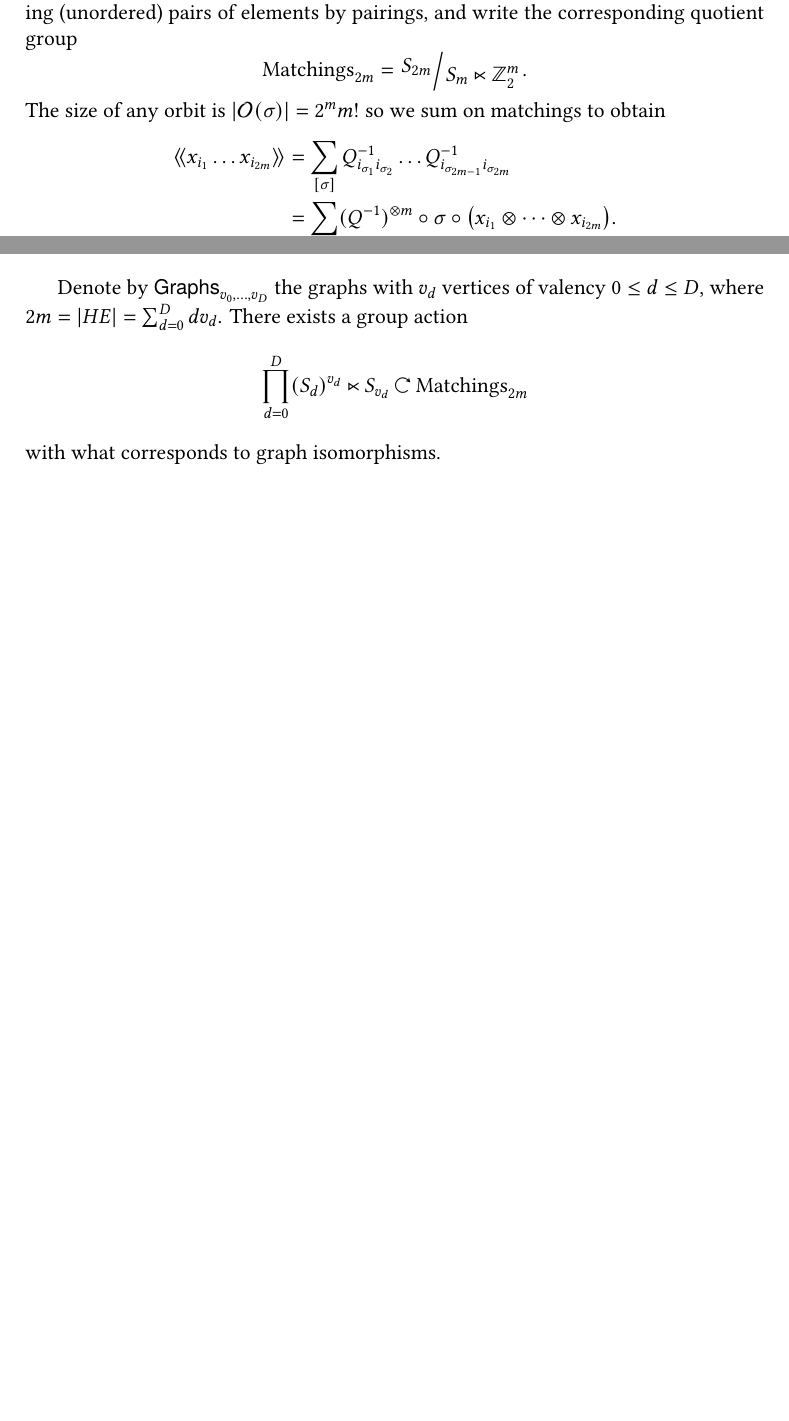
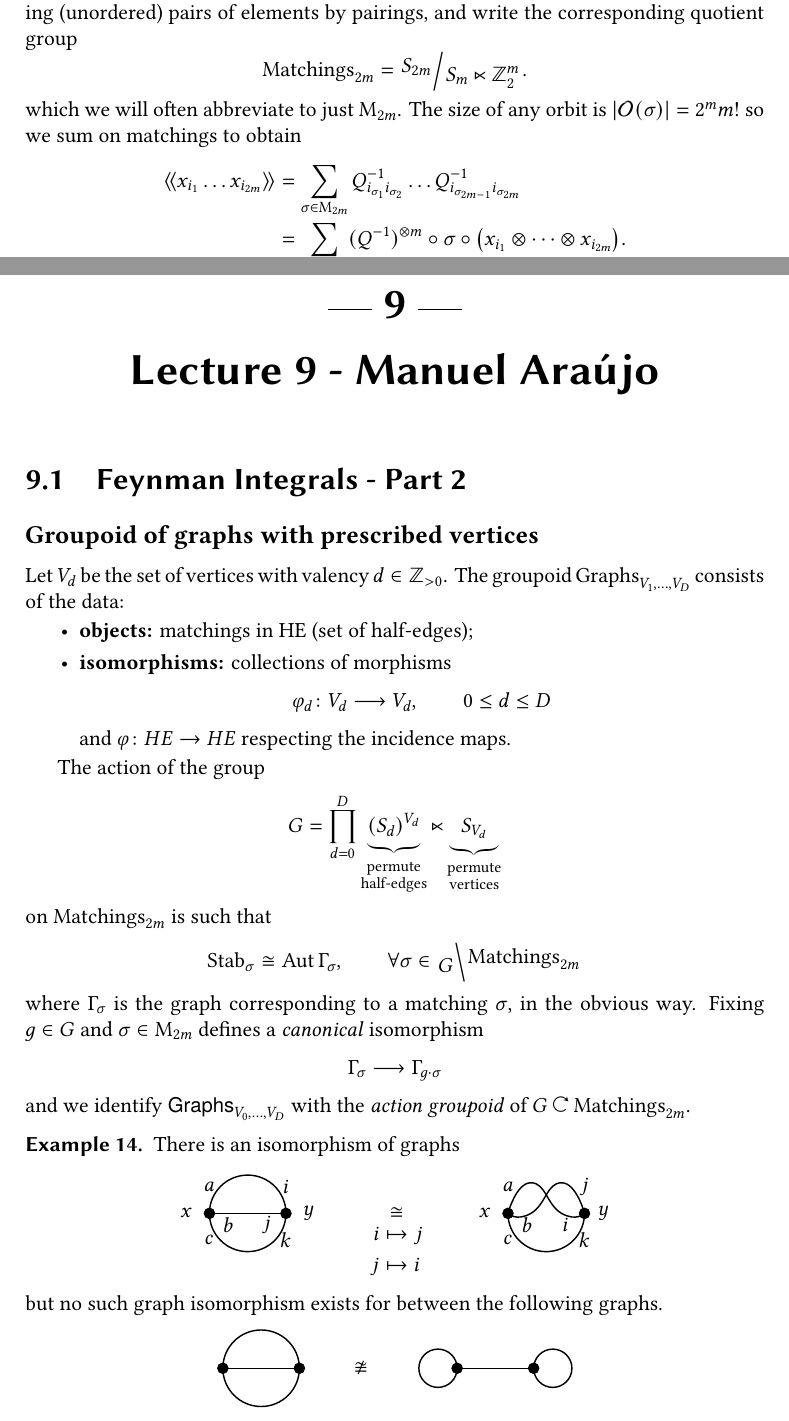
Before and after one commit to ruimp/qftmath, a LaTeX thesis (qftmath.tex, which reads lecture8.tex, lecture9.tex): two parts of pages 25 and 27 of 28 before the commit and two parts of pages 25 and 28 of 29 after it, joined at a grey line, cut so that both start at the same text, the shorter picture padded with empty space. Compiled offline with XeLaTeX.

Commit message:
start lecture 9

```diff
--- a/lecture8.tex
+++ b/lecture8.tex
@@ -66,12 +66,12 @@ corresponding to permutations of the elements in each pair, as well as the order
 \begin{equation*}
   \text{Matchings}_{2m} = \bigslant{S_{2m}}{S_m \ltimes \Zbb_2^m}.
 \end{equation*}
-The size of any orbit is $| \Ocal (\sigma) | = 2^m m!$ so we sum on matchings to obtain
+which we will often abbreviate to just $\Mrm_{2m}$. The size of any orbit is $| \Ocal (\sigma) | = 2^m m!$ so we sum on matchings to obtain
 \begin{align*}
   \avg{x_{i_1} \dots x_{i_{2m}}}
-  &= \sum_{[\sigma]}
+  &= \sum_{\sigma \in \Mrm_{2m}}
   Q_{i_{\sigma_1} i_{\sigma_2}}^{-1} \dots Q_{i_{\sigma_{2m-1}} i_{\sigma_{2m}}}^{-1} \\
-  &= \sum_{[\sigma]} (Q^{-1})^{\otimes m} \circ \sigma \circ \bigl(x_{i_1} \otimes \dots \otimes x_{i_{2m}}\bigr).
+  &= \sum_{\sigma \in \Mrm_{2m}} (Q^{-1})^{\otimes m} \circ \sigma \circ \bigl(x_{i_1} \otimes \dots \otimes x_{i_{2m}}\bigr).
 \end{align*}
 
 \begin{example}
@@ -395,9 +395,3 @@ where
   \end{equation*}
   where we identify the denominators with number of automorphisms of the respective graph.
 \end{example}
-
-Denote by $\mathsf{Graphs}_{v_0, \dots, v_D}$ the graphs with $v_d$ vertices of valency $0 \leq d \leq D$, where $2m = |HE| = \sum_{d = 0}^D d {v_d}$. There exists a group action
-\begin{equation*}
-  \prod_{d = 0}^D (S_d)^{v_d} \ltimes S_{v_d} \acts \text{Matchings}_{2m}
-\end{equation*}
-with what corresponds to graph isomorphisms.
--- /dev/null
+++ b/lecture9.tex
@@ -0,0 +1,103 @@
+\chapter{Lecture 9 - Manuel Araújo}
+
+\section{Feynman Integrals - Part 2}
+
+\subsection{Groupoid of graphs with prescribed vertices}
+
+Let $V_d$ be the set of vertices with valency $d \in \Zbb_{>0}$.
+The groupoid $\mathrm{Graphs}_{V_1, \dots, V_D}$ consists of the data:
+\begin{itemize}
+  \item \textbf{objects:} matchings in HE (set of half-edges);
+  \item \textbf{isomorphisms:} collections of morphisms
+    \begin{equation*}
+      \varphi_d \colon V_d \longrightarrow V_d, \qquad 0 \leq d \leq D
+    \end{equation*}
+    and $\varphi \colon HE \to HE$ respecting the incidence maps.
+\end{itemize}
+
+The action of the group
+\begin{equation*}
+  G = \prod_{d = 0}^D
+  \underbrace{(S_d)^{V_d}}_{\substack{
+      \text{permute} \\ \text{half-edges}
+  }} \ltimes
+  \underbrace{S_{V_d}}_{\substack{
+      \text{permute} \\ \text{vertices}
+  }}
+\end{equation*}
+on $\text{Matchings}_{2m}$ is such that
+\begin{equation*}
+  \Stab_\sigma \cong \Aut \Gamma_\sigma, \qquad \forall \sigma \in \lbigslant{G}{\text{Matchings}_{2m}}
+\end{equation*}
+where $\Gamma_\sigma$ is the graph corresponding to a matching $\sigma$, in the obvious way.
+Fixing $g \in G$ and $\sigma \in \Mrm_{2m}$ defines a \textit{canonical} isomorphism
+\begin{equation*}
+  \Gamma_\sigma \longrightarrow \Gamma_{g \cdot \sigma}
+\end{equation*}
+and we identify $\mathsf{Graphs}_{V_0, \dots, V_D}$ with the \textit{action groupoid} of $G \acts \text{Matchings}_{2m}$.
+
+\begin{example}
+  There is an isomorphism of graphs
+  \begin{equation*}
+    \begin{tikzpicture}[scale = 1.5, baseline=-1mm]
+      % lines
+      \draw[thick] (0, 0) node at (-.3, 0) {$x$} -- (1, 0) node at (1.3, 0) {$y$};
+      \draw[thick] (0, 0) arc (180:0:.5);
+      \draw[thick] (0, 0) arc (-180:0:.5);
+      % nodes
+      \draw[fill=black] (0, 0) circle (2pt);
+      \draw[fill=black] (1, 0) circle (2pt);
+      \node at (0, .35) {$a$};
+      \node at (.25, -.15) {$b$};
+      \node at (0, -.35) {$c$};
+      \node at (1, .35) {$i$};
+      \node at (0.75, -.15) {$j$};
+      \node at (1, -.35) {$k$};
+    \end{tikzpicture}
+    \qquad \underset{
+      \begin{aligned}
+        i &\mapsto j \\
+        j &\mapsto i
+      \end{aligned}
+      }{\cong} \qquad
+    \begin{tikzpicture}[scale = 1.5, baseline=-1mm]
+      % lines
+      \draw[thick] plot[smooth, tension=1] coordinates { (0, 0) (.3, 0) (.7, .4) (1, 0) };
+      \draw[thick] plot[smooth, tension=1] coordinates { (0, 0) (.3, .4) (.7, 0) (1, 0) };
+      \draw[thick] (0, 0) arc (-180:0:.5);
+      % nodes
+      \draw[fill=black] (0, 0) circle (2pt);
+      \draw[fill=black] (1, 0) circle (2pt);
+      \node at (-.3, 0) {$x$};
+      \node at (1.25, 0) {$y$};
+      \node at (0, .35) {$a$};
+      \node at (.25, -.15) {$b$};
+      \node at (0, -.35) {$c$};
+      \node at (1, .35) {$j$};
+      \node at (0.75, -.15) {$i$};
+      \node at (1, -.35) {$k$};
+    \end{tikzpicture}
+  \end{equation*}
+  but no such graph isomorphism exists for between the following graphs.
+  \begin{equation*}
+  \begin{tikzpicture}[scale = 1.5, baseline=-1mm]
+    % lines
+    \draw[thick] (0, 0) -- (1, 0);
+    \draw[thick] (0, 0) arc (180:0:.5);
+    \draw[thick] (0, 0) arc (-180:0:.5);
+    % nodes
+    \draw[fill=black] (0, 0) circle (2pt);
+    \draw[fill=black] (1, 0) circle (2pt);
+  \end{tikzpicture}
+  \qquad \ncong \qquad
+  \begin{tikzpicture}[scale =1.5, baseline=-1mm]
+    % lines
+    \draw[thick] (0, 0) -- (1, 0);
+    \draw[thick] (-.25, 0) circle (2.5mm);
+    \draw[thick] (1.25, 0) circle (2.5mm);
+    % nodes
+    \draw[fill=black] (0, 0) circle (2pt);
+    \draw[fill=black] (1, 0) circle (2pt);
+  \end{tikzpicture}
+  \end{equation*}
+\end{example}
--- a/qftmath.tex
+++ b/qftmath.tex
@@ -95,6 +95,7 @@
 \newcommand{\Crm}{\mathrm{C}}
 \newcommand{\Drm}{\mathrm{D}}
 \newcommand{\Hrm}{\mathrm{H}}
+\newcommand{\Mrm}{\mathrm{M}}
 \newcommand{\Trm}{\mathrm{T}}
 \newcommand{\Vrm}{\mathrm{V}}
 \newcommand{\dd}{\, \mathrm{d}}
```
Also changed, not shown: qftmath.pdf, lecture8.tex (4 more changed lines), qftmath.tex (1 more changed lines), 1 other file.
